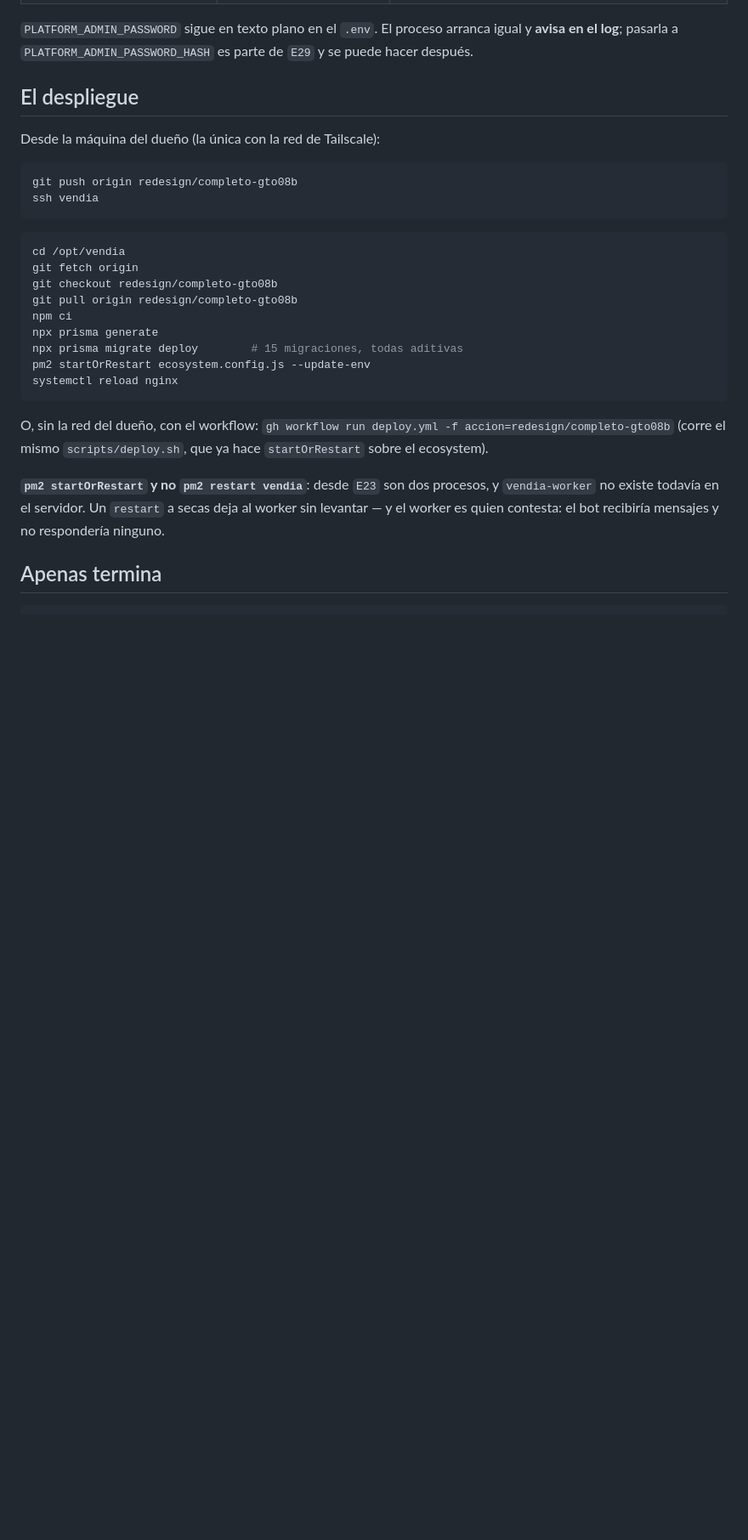
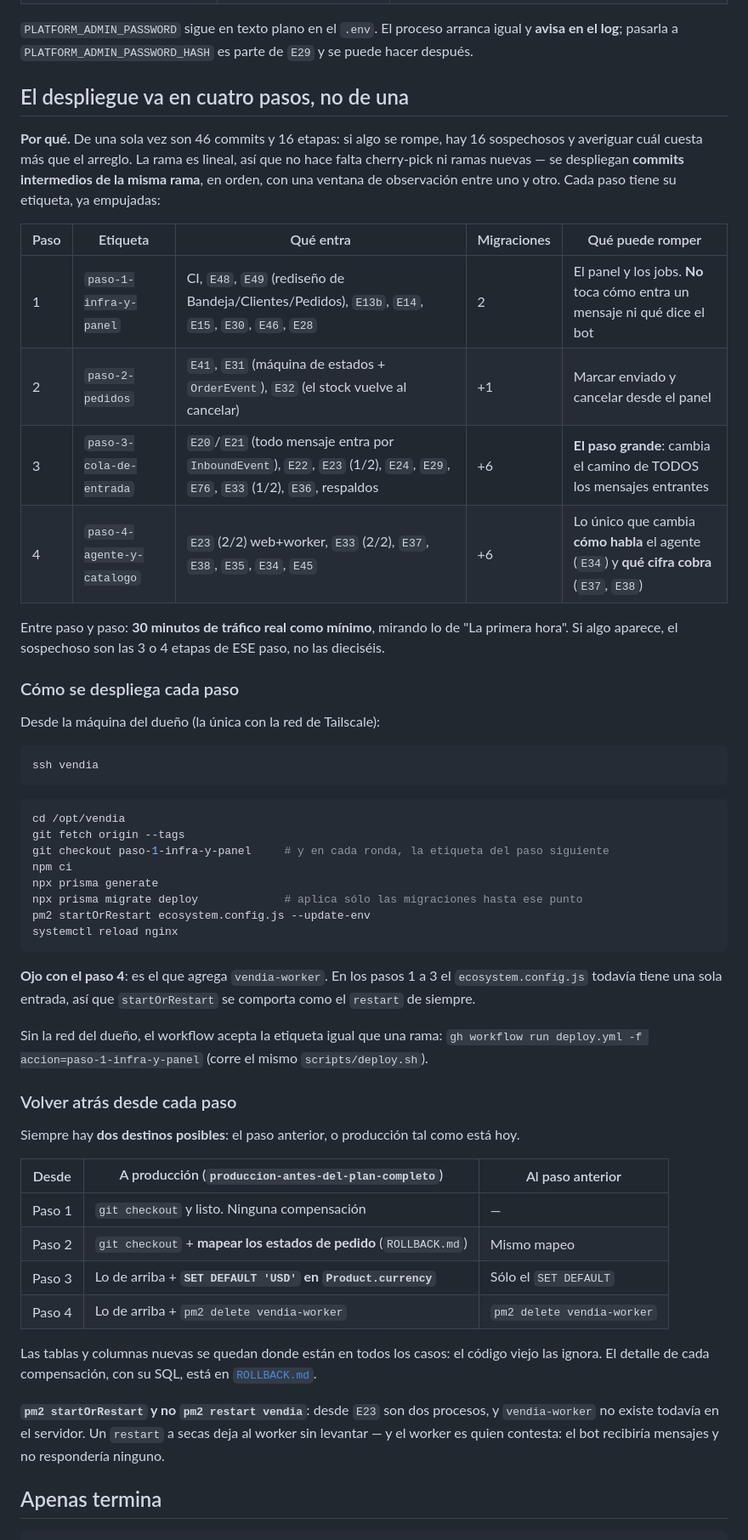
Before and after one commit to koatth60/vendia, a Markdown page: docs/DESPLIEGUE-DEL-PLAN-COMPLETO.md, the part around the change. Shown at 85% size. Drawn GitHub-style; blank space fills up the shorter version.

Commit message:
docs: el plan completo se despliega en cuatro pasos, cada uno con su etiqueta
De una sola vez son 46 commits y 16 etapas: si algo se rompe hay 16 sospechosos, y
averiguar cual cuesta mas que el arreglo. La rama es lineal, asi que no hace falta
cherry-pick ni ramas nuevas: se despliegan commits intermedios de la misma rama, en
orden, con una ventana de observacion entre uno y otro.

paso-1-infra-y-panel (be96ca2)      - CI, E48, E49, E13b, E14, E15, E30, E46, E28
paso-2-pedidos (206d1ae)            - E41, E31, E32
paso-3-cola-de-entrada (962a2f6)    - E20/E21, E22, E23 1/2, E24, E29, E76, E33 1/2, E36
paso-4-agente-y-catalogo (HEAD)     - E23 2/2, E33 2/2, E37, E38, E35, E34, E45

Cada paso dice que puede romper, cuantas migraciones aplica, y como volver -- al paso
anterior o a produccion. El unico que cambia como habla el agente y que cifra cobra es
el cuarto, que es el ultimo a proposito.

Co-Authored-By: Claude Opus 5 <noreply@anthropic.com>

````diff
--- a/docs/DESPLIEGUE-DEL-PLAN-COMPLETO.md
+++ b/docs/DESPLIEGUE-DEL-PLAN-COMPLETO.md
@@ -33,29 +33,61 @@ Dos opcionales, las dos **con el valor correcto por omisión**:
 `PLATFORM_ADMIN_PASSWORD` sigue en texto plano en el `.env`. El proceso arranca igual y **avisa en el
 log**; pasarla a `PLATFORM_ADMIN_PASSWORD_HASH` es parte de `E29` y se puede hacer después.
 
-## El despliegue
+## El despliegue va en cuatro pasos, no de una
+
+**Por qué.** De una sola vez son 46 commits y 16 etapas: si algo se rompe, hay 16 sospechosos y
+averiguar cuál cuesta más que el arreglo. La rama es lineal, así que no hace falta cherry-pick ni ramas
+nuevas — se despliegan **commits intermedios de la misma rama**, en orden, con una ventana de
+observación entre uno y otro. Cada paso tiene su etiqueta, ya empujadas:
+
+| Paso | Etiqueta | Qué entra | Migraciones | Qué puede romper |
+|---|---|---|---|---|
+| 1 | `paso-1-infra-y-panel` | CI, `E48`, `E49` (rediseño de Bandeja/Clientes/Pedidos), `E13b`, `E14`, `E15`, `E30`, `E46`, `E28` | 2 | El panel y los jobs. **No** toca cómo entra un mensaje ni qué dice el bot |
+| 2 | `paso-2-pedidos` | `E41`, `E31` (máquina de estados + `OrderEvent`), `E32` (el stock vuelve al cancelar) | +1 | Marcar enviado y cancelar desde el panel |
+| 3 | `paso-3-cola-de-entrada` | `E20`/`E21` (todo mensaje entra por `InboundEvent`), `E22`, `E23` (1/2), `E24`, `E29`, `E76`, `E33` (1/2), `E36`, respaldos | +6 | **El paso grande**: cambia el camino de TODOS los mensajes entrantes |
+| 4 | `paso-4-agente-y-catalogo` | `E23` (2/2) web+worker, `E33` (2/2), `E37`, `E38`, `E35`, `E34`, `E45` | +6 | Lo único que cambia **cómo habla** el agente (`E34`) y **qué cifra cobra** (`E37`, `E38`) |
+
+Entre paso y paso: **30 minutos de tráfico real como mínimo**, mirando lo de "La primera hora". Si algo
+aparece, el sospechoso son las 3 o 4 etapas de ESE paso, no las dieciséis.
+
+### Cómo se despliega cada paso
 
 Desde la máquina del dueño (la única con la red de Tailscale):
 
 ```bash
-git push origin redesign/completo-gto08b
 ssh vendia
 ```
 
 ```bash
 cd /opt/vendia
-git fetch origin
-git checkout redesign/completo-gto08b
-git pull origin redesign/completo-gto08b
+git fetch origin --tags
+git checkout paso-1-infra-y-panel     # y en cada ronda, la etiqueta del paso siguiente
 npm ci
 npx prisma generate
-npx prisma migrate deploy        # 15 migraciones, todas aditivas
+npx prisma migrate deploy             # aplica sólo las migraciones hasta ese punto
 pm2 startOrRestart ecosystem.config.js --update-env
 systemctl reload nginx
 ```
 
-O, sin la red del dueño, con el workflow: `gh workflow run deploy.yml -f accion=redesign/completo-gto08b`
-(corre el mismo `scripts/deploy.sh`, que ya hace `startOrRestart` sobre el ecosystem).
+**Ojo con el paso 4**: es el que agrega `vendia-worker`. En los pasos 1 a 3 el `ecosystem.config.js`
+todavía tiene una sola entrada, así que `startOrRestart` se comporta como el `restart` de siempre.
+
+Sin la red del dueño, el workflow acepta la etiqueta igual que una rama:
+`gh workflow run deploy.yml -f accion=paso-1-infra-y-panel` (corre el mismo `scripts/deploy.sh`).
+
+### Volver atrás desde cada paso
+
+Siempre hay **dos destinos posibles**: el paso anterior, o producción tal como está hoy.
+
+| Desde | A producción (`produccion-antes-del-plan-completo`) | Al paso anterior |
+|---|---|---|
+| Paso 1 | `git checkout` y listo. Ninguna compensación | — |
+| Paso 2 | `git checkout` + **mapear los estados de pedido** (`ROLLBACK.md`) | Mismo mapeo |
+| Paso 3 | Lo de arriba + **`SET DEFAULT 'USD'` en `Product.currency`** | Sólo el `SET DEFAULT` |
+| Paso 4 | Lo de arriba + `pm2 delete vendia-worker` | `pm2 delete vendia-worker` |
+
+Las tablas y columnas nuevas se quedan donde están en todos los casos: el código viejo las ignora. El
+detalle de cada compensación, con su SQL, está en [`ROLLBACK.md`](ROLLBACK.md).
 
 **`pm2 startOrRestart` y no `pm2 restart vendia`**: desde `E23` son dos procesos, y `vendia-worker` no
 existe todavía en el servidor. Un `restart` a secas deja al worker sin levantar — y el worker es quien
````
Also changed, not shown: docs/ROLLBACK.md (+21 -0 lines).
